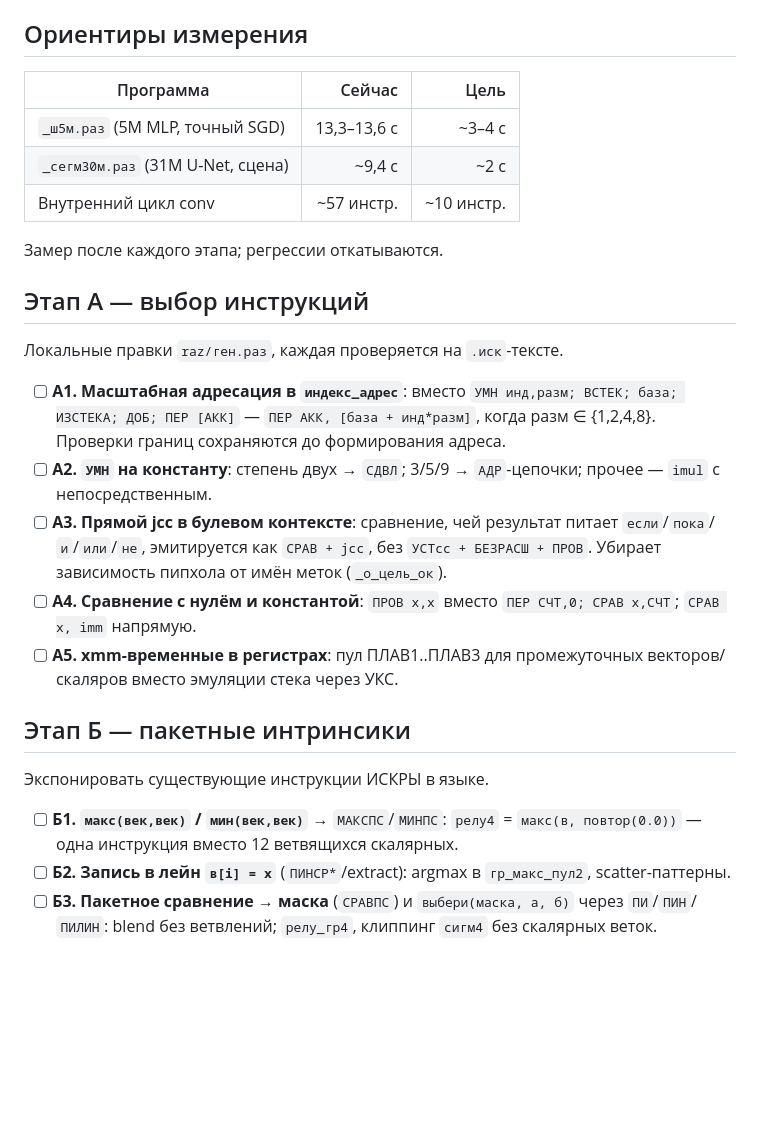
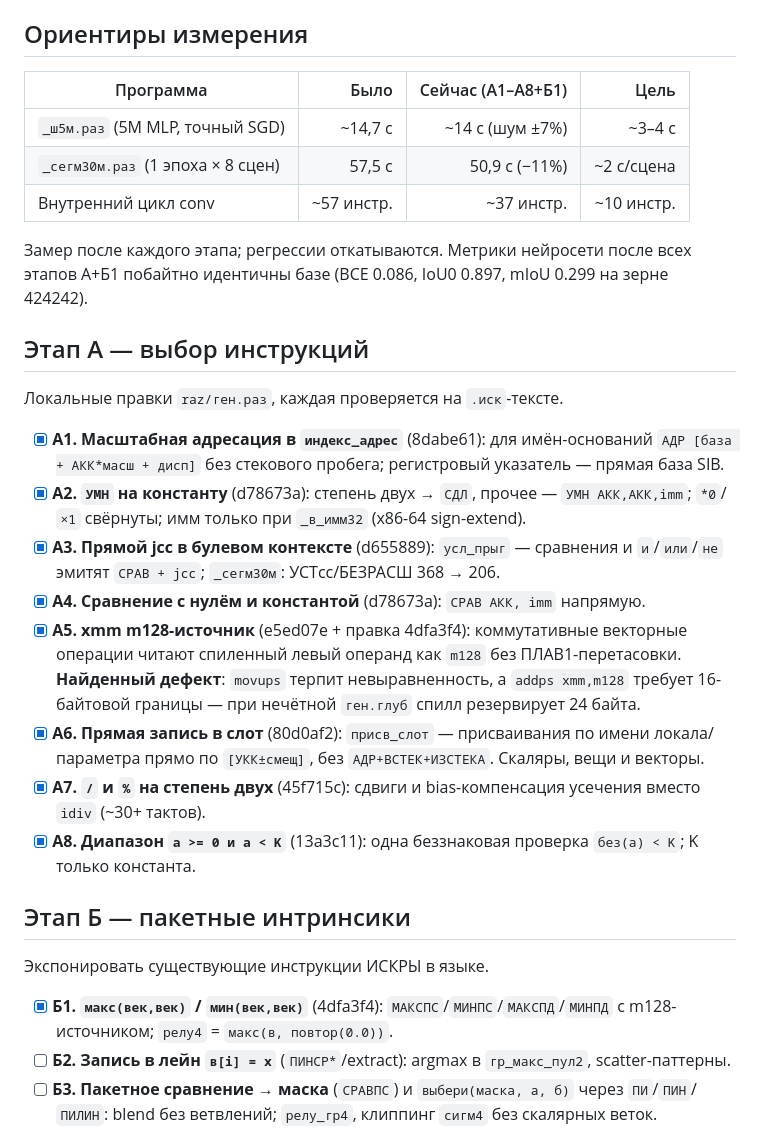
Before and after one commit to Octavian-Labs/veles, a Markdown page: ROAD_MAP_2.md, the part around the change. GitHub-like rendering; blank space fills up the shorter version.

Commit message:
план: отметки о выполненных этапах А1–А8 и Б1, замеры

```diff
--- a/ROAD_MAP_2.md
+++ b/ROAD_MAP_2.md
@@ -26,40 +26,51 @@
 
 ## Ориентиры измерения
 
-| Программа | Сейчас | Цель |
-|---|---:|---:|
-| `_ш5м.раз` (5M MLP, точный SGD) | 13,3–13,6 с | ~3–4 с |
-| `_сегм30м.раз` (31M U-Net, сцена) | ~9,4 с | ~2 с |
-| Внутренний цикл conv | ~57 инстр. | ~10 инстр. |
+| Программа | Было | Сейчас (A1–A8+Б1) | Цель |
+|---|---:|---:|---:|
+| `_ш5м.раз` (5M MLP, точный SGD) | ~14,7 с | ~14 с (шум ±7%) | ~3–4 с |
+| `_сегм30м.раз` (1 эпоха × 8 сцен) | 57,5 с | 50,9 с (−11%) | ~2 с/сцена |
+| Внутренний цикл conv | ~57 инстр. | ~37 инстр. | ~10 инстр. |
 
-Замер после каждого этапа; регрессии откатываются.
+Замер после каждого этапа; регрессии откатываются. Метрики
+нейросети после всех этапов А+Б1 побайтно идентичны базе
+(BCE 0.086, IoU0 0.897, mIoU 0.299 на зерне 424242).
 
 ## Этап А — выбор инструкций
 
 Локальные правки `raz/ген.раз`, каждая проверяется на `.иск`-тексте.
 
-- [ ] **A1. Масштабная адресация в `индекс_адрес`**: вместо
-  `УМН инд,разм; ВСТЕК; база; ИЗСТЕКА; ДОБ; ПЕР [АКК]` —
-  `ПЕР АКК, [база + инд*разм]`, когда разм ∈ {1,2,4,8}. Проверки
-  границ сохраняются до формирования адреса.
-- [ ] **A2. `УМН` на константу**: степень двух → `СДВЛ`;
-  3/5/9 → `АДР`-цепочки; прочее — `imul` с непосредственным.
-- [ ] **A3. Прямой jcc в булевом контексте**: сравнение, чей
-  результат питает `если`/`пока`/`и`/`или`/`не`, эмитируется как
-  `СРАВ + jcc`, без `УСТcc + БЕЗРАСШ + ПРОВ`. Убирает зависимость
-  пипхола от имён меток (`_о_цель_ок`).
-- [ ] **A4. Сравнение с нулём и константой**: `ПРОВ x,x` вместо
-  `ПЕР СЧТ,0; СРАВ x,СЧТ`; `СРАВ x, imm` напрямую.
-- [ ] **A5. xmm-временные в регистрах**: пул ПЛАВ1..ПЛАВ3 для
-  промежуточных векторов/скаляров вместо эмуляции стека через УКС.
+- [x] **A1. Масштабная адресация в `индекс_адрес`** (8dabe61):
+  для имён-оснований `АДР [база + АКК*масш + дисп]` без стекового
+  пробега; регистровый указатель — прямая база SIB.
+- [x] **A2. `УМН` на константу** (d78673a): степень двух → `СДЛ`,
+  прочее — `УМН АКК,АКК,imm`; `*0`/`×1` свёрнуты; имм только при
+  `_в_имм32` (x86-64 sign-extend).
+- [x] **A3. Прямой jcc в булевом контексте** (d655889):
+  `усл_прыг` — сравнения и `и`/`или`/`не` эмитят `СРАВ + jcc`;
+  `_сегм30м`: УСТcc/БЕЗРАСШ 368 → 206.
+- [x] **A4. Сравнение с нулём и константой** (d78673a):
+  `СРАВ АКК, imm` напрямую.
+- [x] **A5. xmm m128-источник** (e5ed07e + правка 4dfa3f4):
+  коммутативные векторные операции читают спиленный левый операнд
+  как `m128` без ПЛАВ1-перетасовки. **Найденный дефект**: `movups`
+  терпит невыравненность, а `addps xmm,m128` требует 16-байтовой
+  границы — при нечётной `ген.глуб` спилл резервирует 24 байта.
+- [x] **A6. Прямая запись в слот** (80d0af2): `присв_слот` —
+  присваивания по имени локала/параметра прямо по `[УКК±смещ]`,
+  без `АДР+ВСТЕК+ИЗСТЕКА`. Скаляры, вещи и векторы.
+- [x] **A7. `/` и `%` на степень двух** (45f715c): сдвиги и
+  bias-компенсация усечения вместо `idiv` (~30+ тактов).
+- [x] **A8. Диапазон `a >= 0 и a < K`** (13a3c11): одна
+  беззнаковая проверка `без(a) < K`; K только константа.
 
 ## Этап Б — пакетные интринсики
 
 Экспонировать существующие инструкции ИСКРЫ в языке.
 
-- [ ] **Б1. `макс(век,век)` / `мин(век,век)`** → `МАКСПС`/`МИНПС`:
-  `релу4` = `макс(в, повтор(0.0))` — одна инструкция вместо
-  12 ветвящихся скалярных.
+- [x] **Б1. `макс(век,век)` / `мин(век,век)`** (4dfa3f4):
+  `МАКСПС`/`МИНПС`/`МАКСПД`/`МИНПД` с m128-источником;
+  `релу4` = `макс(в, повтор(0.0))`.
 - [ ] **Б2. Запись в лейн `в[i] = x`** (`ПИНСР*`/extract):
   argmax в `гр_макс_пул2`, scatter-паттерны.
 - [ ] **Б3. Пакетное сравнение → маска** (`СРАВПС`) и
```
